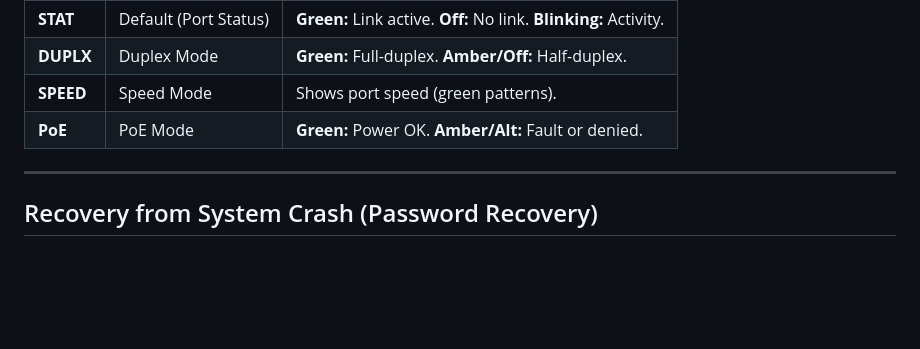
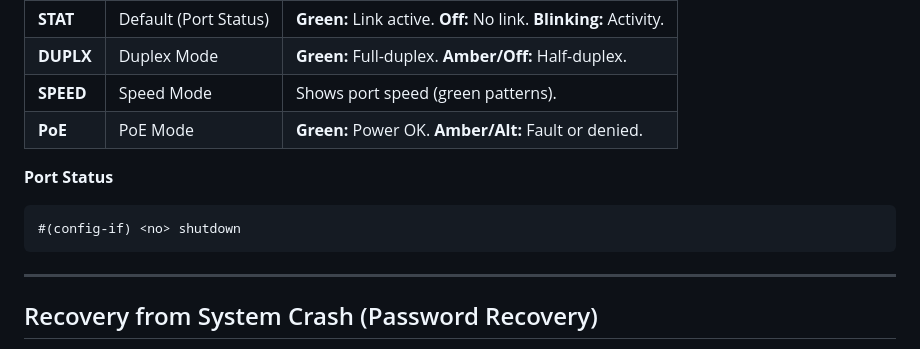
Before and after one commit to RedSkia/TEC, a Markdown page: H2/CCNA/ALL.md, the part around the change printed below. Drawn GitHub-style; blank space fills up the shorter version.

````diff
--- a/H2/CCNA/ALL.md
+++ b/H2/CCNA/ALL.md
@@ -36,7 +36,10 @@ Switch LEDs + Mode button help monitor status:
 | **DUPLX** | Duplex Mode | **Green:** Full-duplex. **Amber/Off:** Half-duplex. |
 | **SPEED** | Speed Mode | Shows port speed (green patterns). |
 | **PoE** | PoE Mode | **Green:** Power OK. **Amber/Alt:** Fault or denied. |
-
+**Port Status**
+ ```
+ #(config-if) <no> shutdown
+ ```
 ---
 
 ## Recovery from System Crash (Password Recovery)
````
Also changed, not shown: other parts of H2/CCNA/ALL.md (+2 -2 lines).
